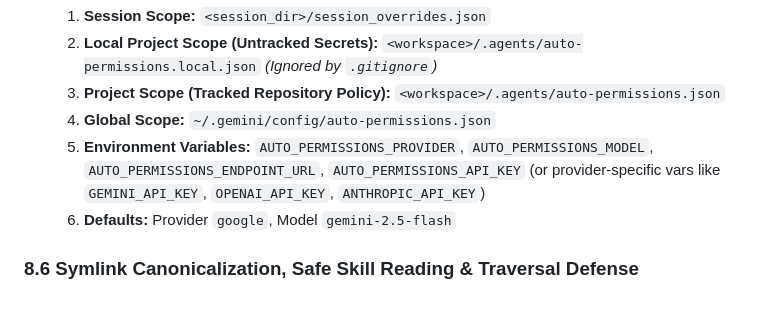
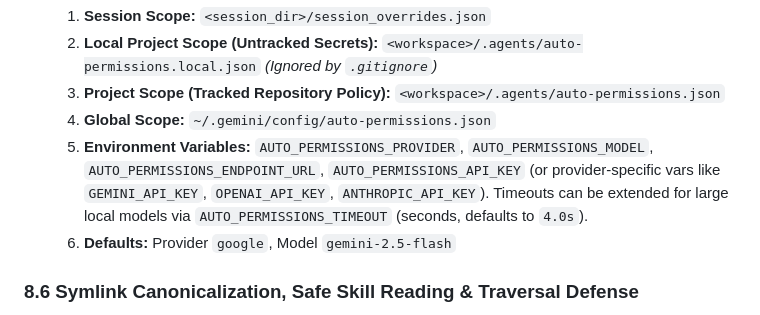
Before and after one commit to abn/google-antigravity-plugin-auto-permissions, a Markdown page: docs/architecture.md, the part around the change. Drawn GitHub-style.

```diff
--- a/docs/architecture.md
+++ b/docs/architecture.md
@@ -297,7 +297,7 @@ The `auto-permissions` gate intercepts all MCP tool invocations (`call_mcp_tool`
   2. **Local Project Scope (Untracked Secrets):** `<workspace>/.agents/auto-permissions.local.json` *(Ignored by `.gitignore`)*
   3. **Project Scope (Tracked Repository Policy):** `<workspace>/.agents/auto-permissions.json`
   4. **Global Scope:** `~/.gemini/config/auto-permissions.json`
-  5. **Environment Variables:** `AUTO_PERMISSIONS_PROVIDER`, `AUTO_PERMISSIONS_MODEL`, `AUTO_PERMISSIONS_ENDPOINT_URL`, `AUTO_PERMISSIONS_API_KEY` (or provider-specific vars like `GEMINI_API_KEY`, `OPENAI_API_KEY`, `ANTHROPIC_API_KEY`)
+  5. **Environment Variables:** `AUTO_PERMISSIONS_PROVIDER`, `AUTO_PERMISSIONS_MODEL`, `AUTO_PERMISSIONS_ENDPOINT_URL`, `AUTO_PERMISSIONS_API_KEY` (or provider-specific vars like `GEMINI_API_KEY`, `OPENAI_API_KEY`, `ANTHROPIC_API_KEY`). Timeouts can be extended for large local models via `AUTO_PERMISSIONS_TIMEOUT` (seconds, defaults to `4.0s`).
   6. **Defaults:** Provider `google`, Model `gemini-2.5-flash`
 
 ### 8.6 Symlink Canonicalization, Safe Skill Reading & Traversal Defense
```
Also changed, not shown: README.md (+1 -0 lines).
